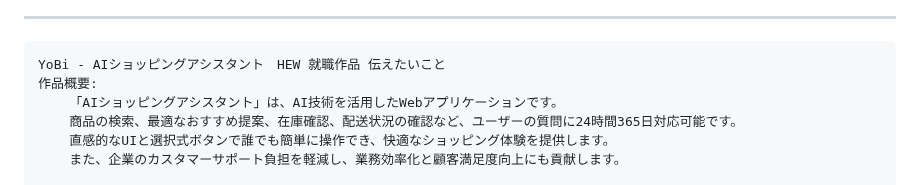
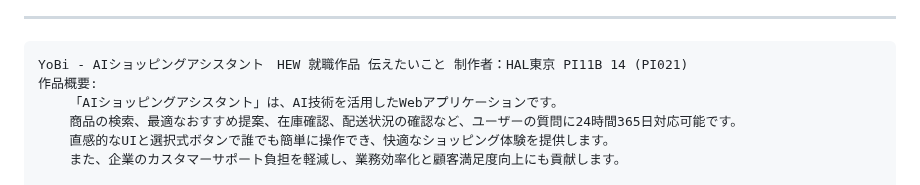
Before and after one commit to the-tsukasa/the-tsukasa.github.io, a Markdown page: README.md, the part around the change. Rendered like a GitHub page.

```diff
--- a/README.md
+++ b/README.md
@@ -13,7 +13,7 @@ YoBi - AIショッピングアシスタント　HEW 就職作品（展示用）
 5.WEBを開く　	     -ブラウザで http://localhost:3000/ を開く。
 ---
 <pre>
-YoBi - AIショッピングアシスタント　HEW 就職作品 伝えたいこと
+YoBi - AIショッピングアシスタント　HEW 就職作品 伝えたいこと 制作者：HAL東京 PI11B 14 (PI021)
 作品概要:
 	「AIショッピングアシスタント」は、AI技術を活用したWebアプリケーションです。
 	商品の検索、最適なおすすめ提案、在庫確認、配送状況の確認など、ユーザーの質問に24時間365日対応可能です。
```
